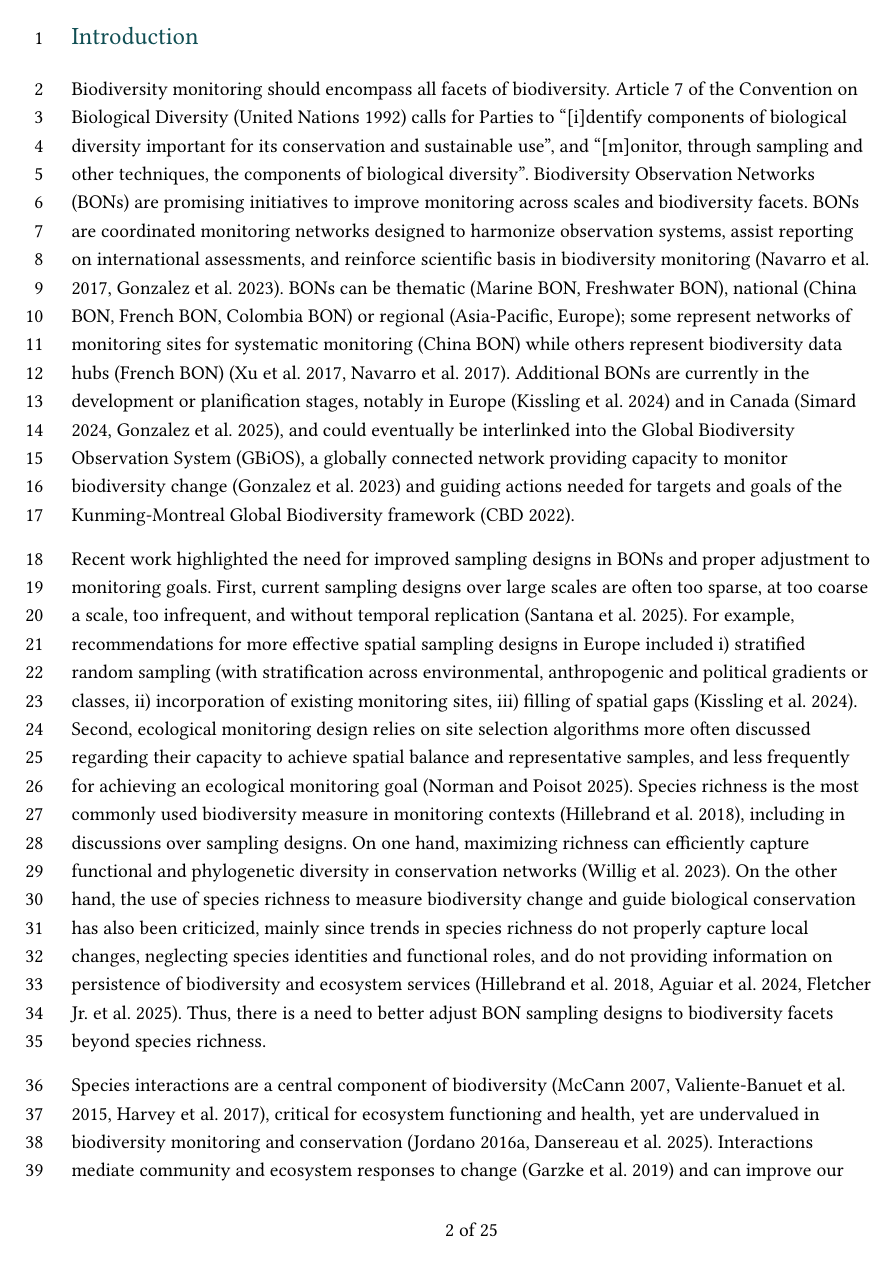
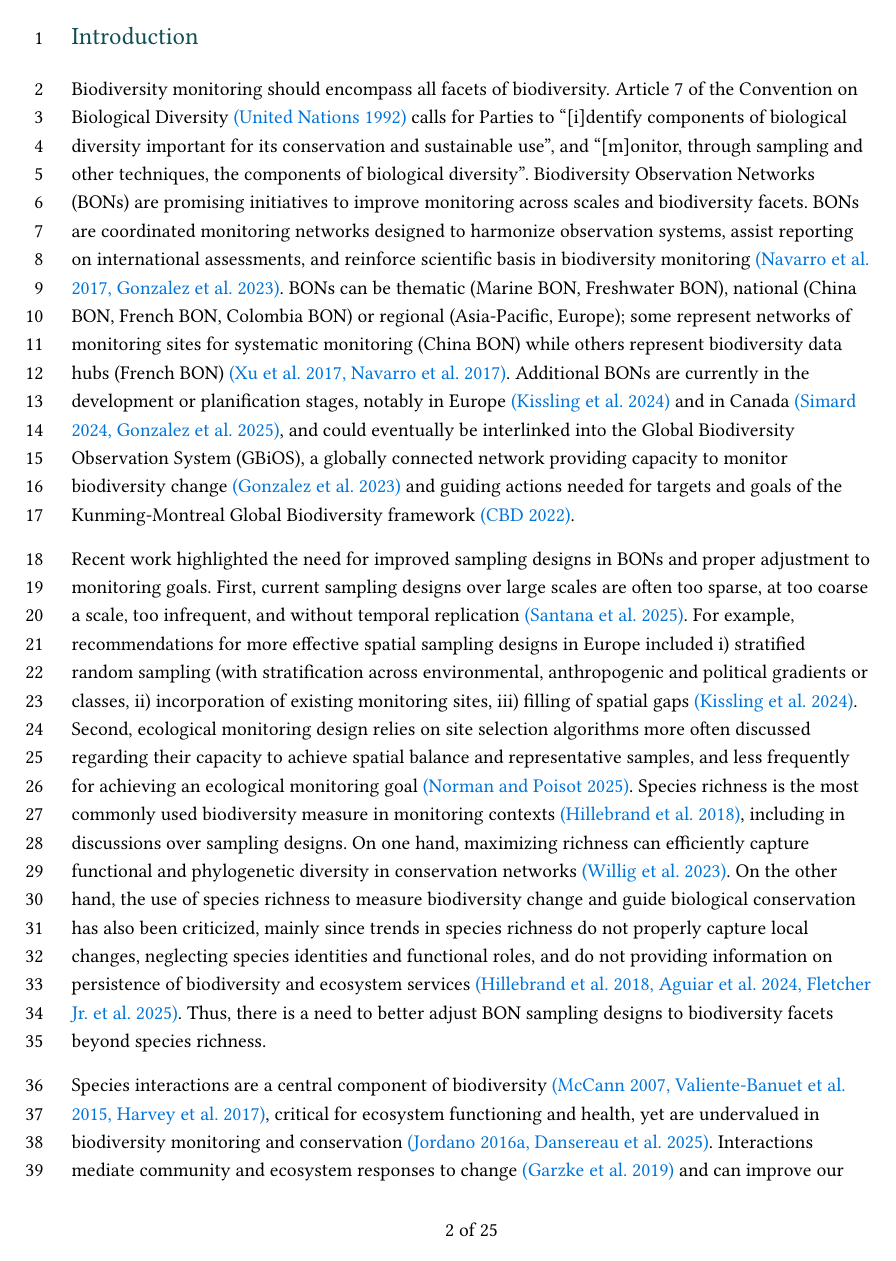
Before and after one commit to gabrieldansereau/ms_network_monitoring, a Typst document (index.typ): page 2 of 25. Compiled offline with Typst 0.15; a missing font is replaced by an installed copy or a similar font.

Commit message:
💙 life is prettier in blue

```diff
--- a/index.typ
+++ b/index.typ
@@ -279,12 +279,16 @@
   // works.
   bibliography-file: none,
 
+  // Additional arguments from YAML
+  citecolor: none,
+
   // The paper's content.
   body
 ) = {
   // Set document metadata.
   set document(title: title, author: authors.map(author => author.name))
 
+  // Set figure captions
   show figure.caption: it => {
     set align(left)
     set par(leading: 0.55em, hanging-indent: 0pt)
@@ -321,6 +325,13 @@
 
   // Code
   show raw: set text(font: "Iosevka", rgb("#232323"))
+
+  // References
+  // Not working with citecolor option
+  // show ref: set text(fill: rgb(content-to-string(citecolor))) if citecolor != none
+  // show cite: set text(fill: rgb(content-to-string(citecolor))) if citecolor != none
+  show cite: set text(fill: blue)
+
 
   // Set the body font.
   // set text(font: "STIX Two Text", size: 11pt)
```
Also changed, not shown: _extensions/cerg/typst-template.typ (+11 -0 lines), 1 other file.
